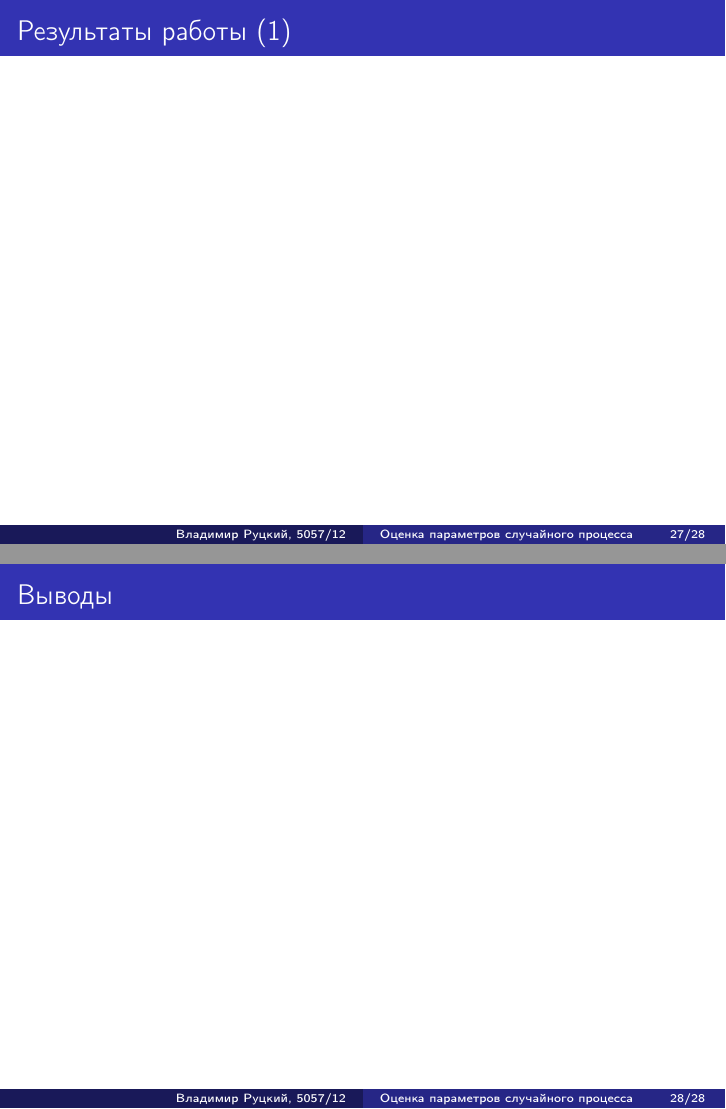
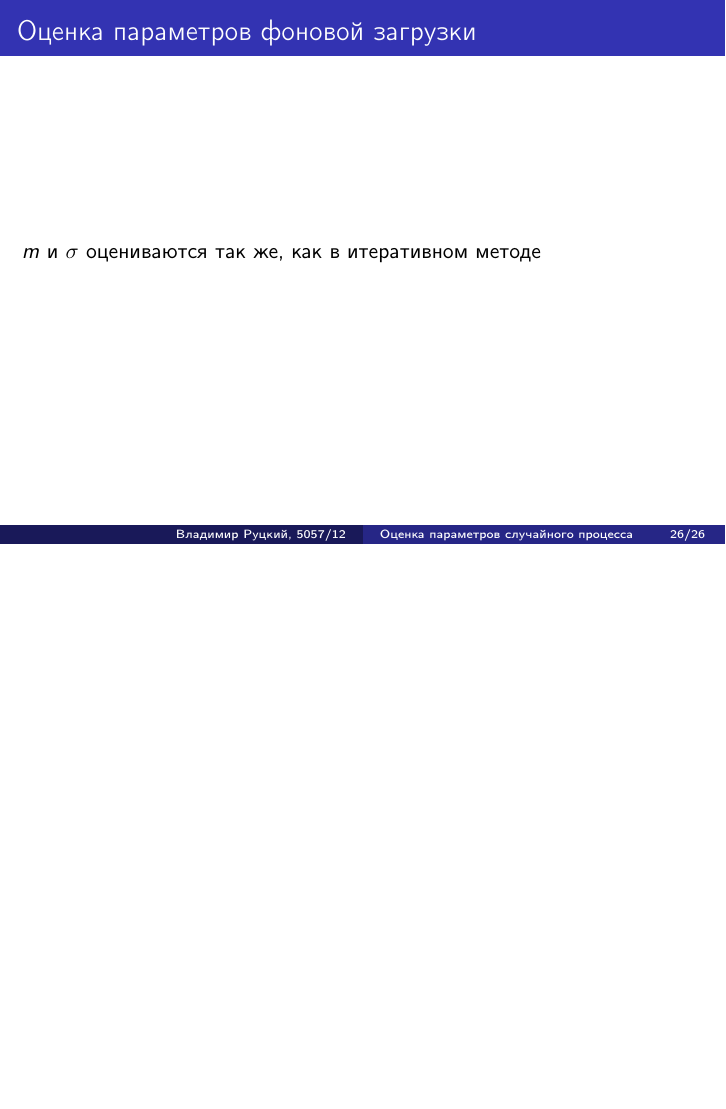
Before and after one commit to rutsky/semester10, LaTeX slides (Stochastic_models_of_computer_systems/lab2/presentation/presentation.tex): pages 27 and 28 of 28 before the commit and page 26 of 26 after it, the two joined at a grey line, the shorter picture padded with empty space. Compiled offline with pdfLaTeX.

Commit message:
Comment missing parts

```diff
--- a/Stochastic_models_of_computer_systems/lab2/presentation/presentation.tex
+++ b/Stochastic_models_of_computer_systems/lab2/presentation/presentation.tex
@@ -580,12 +580,14 @@ $m$ и $\sigma$ оцениваются так же, как в итеративн
 \end{frame}
 
 
-\section{Результаты работы}
-\begin{frame}{Результаты работы (1)}
-\end{frame}
+%\section{Результаты работы}
+%\begin{frame}{Результаты работы (1)}
+%\end{frame}
 
-\begin{frame}{Выводы}
-\end{frame}
+
+%\begin{frame}{Выводы}
+%\end{frame}
+
 
 %\begin{frame}{Список литературы}
 %  \begin{thebibliography}{10}
```
